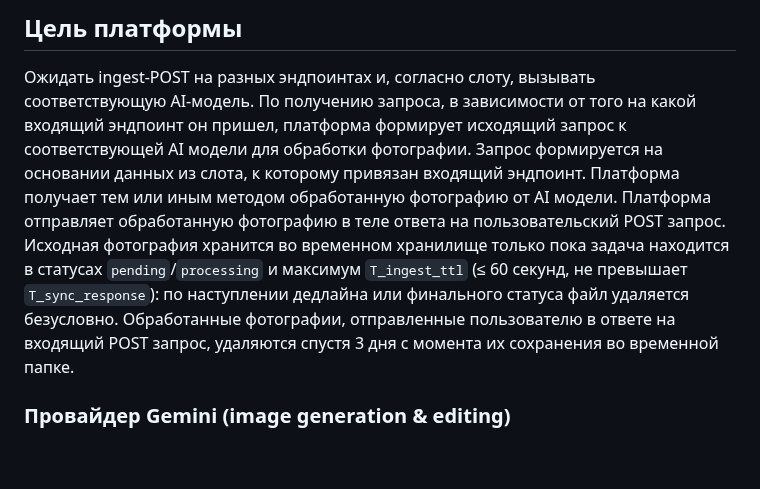
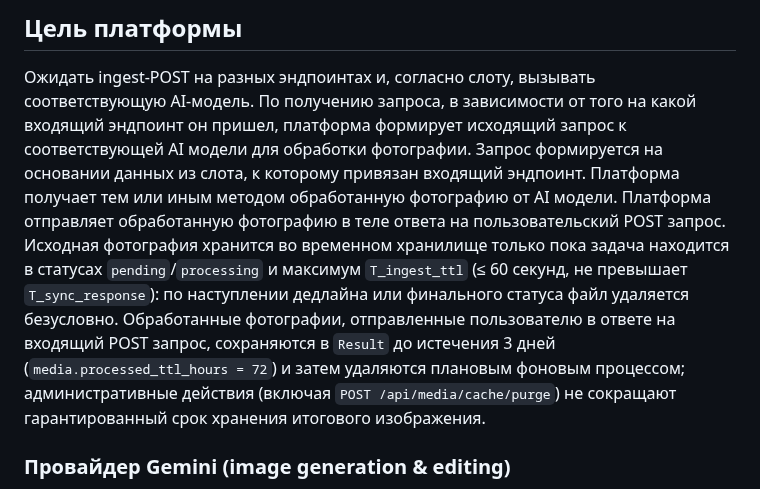
Before and after one commit to nicelight/PhotoChanger_25, a Markdown page: Docs/brief.md, the part around the change. GitHub-like rendering; blank space fills up the shorter version.

Commit message:
Уточнена политика хранения результатов

```diff
--- a/Docs/brief.md
+++ b/Docs/brief.md
@@ -16,7 +16,7 @@
 
 ## Цель платформы
 Ожидать ingest-POST на разных эндпоинтах и, согласно слоту, вызывать соответствующую AI-модель.
-По получению запроса, в зависимости от того на какой входящий эндпоинт он пришел, платформа формирует исходящий запрос к соответствующей AI модели для обработки фотографии. Запрос формируется на основании данных из слота, к которому привязан входящий эндпоинт. Платформа получает тем или иным методом обработанную фотографию от AI модели. Платформа отправляет обработанную фотографию в теле ответа на пользовательский POST запрос. Исходная фотография хранится во временном хранилище только пока задача находится в статусах `pending`/`processing` и максимум `T_ingest_ttl` (≤ 60 секунд, не превышает `T_sync_response`): по наступлении дедлайна или финального статуса файл удаляется безусловно. Обработанные фотографии, отправленные пользователю в ответе на входящий POST запрос, удаляются спустя 3 дня с момента их сохранения во временной папке.
+По получению запроса, в зависимости от того на какой входящий эндпоинт он пришел, платформа формирует исходящий запрос к соответствующей AI модели для обработки фотографии. Запрос формируется на основании данных из слота, к которому привязан входящий эндпоинт. Платформа получает тем или иным методом обработанную фотографию от AI модели. Платформа отправляет обработанную фотографию в теле ответа на пользовательский POST запрос. Исходная фотография хранится во временном хранилище только пока задача находится в статусах `pending`/`processing` и максимум `T_ingest_ttl` (≤ 60 секунд, не превышает `T_sync_response`): по наступлении дедлайна или финального статуса файл удаляется безусловно. Обработанные фотографии, отправленные пользователю в ответе на входящий POST запрос, сохраняются в `Result` до истечения 3 дней (`media.processed_ttl_hours = 72`) и затем удаляются плановым фоновым процессом; административные действия (включая `POST /api/media/cache/purge`) не сокращают гарантированный срок хранения итогового изображения.
 
 ### Провайдер Gemini (image generation & editing)
 
```
